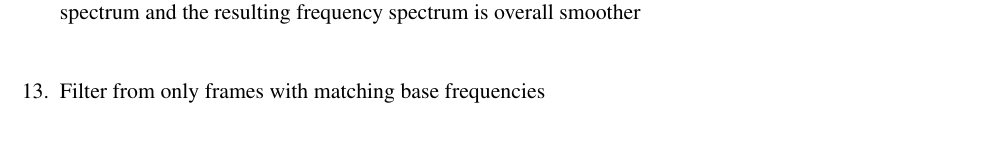
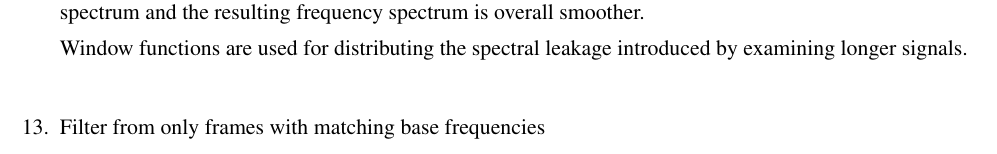
Before and after one commit to KLZ-0/ISS-project, a LaTeX document (doc/xkalaz00_e.tex): part of page 20 of 26, cut so that both start at the same text. Compiled offline with pdfLaTeX.

Commit message:
Add some comments to 11

```diff
--- a/doc/xkalaz00_e.tex
+++ b/doc/xkalaz00_e.tex
@@ -226,7 +226,9 @@
         \includegraphics[width=\linewidth]{11_frame_spectrum_after.pdf}
 
         From the above figures we can see that the window function
-        supresses the frequencies on the edge of the spectrum and the resulting frequency spectrum is overall smoother
+        supresses the frequencies on the edge of the spectrum and the resulting frequency spectrum is overall smoother.
+
+        Window functions are used for distributing the spectral leakage introduced by examining longer signals.
 
         \vspace{6mm}
         \item[13.]
```
